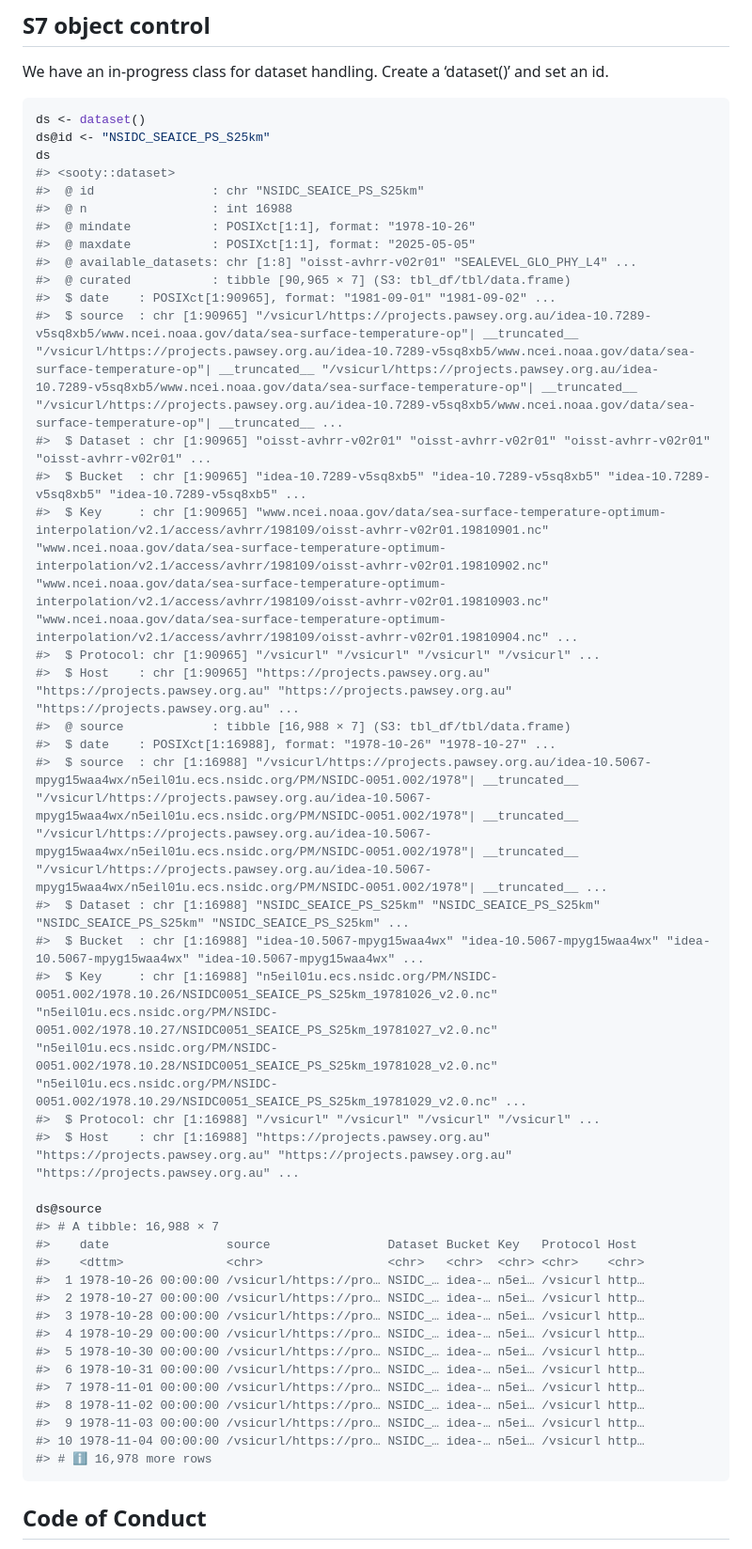
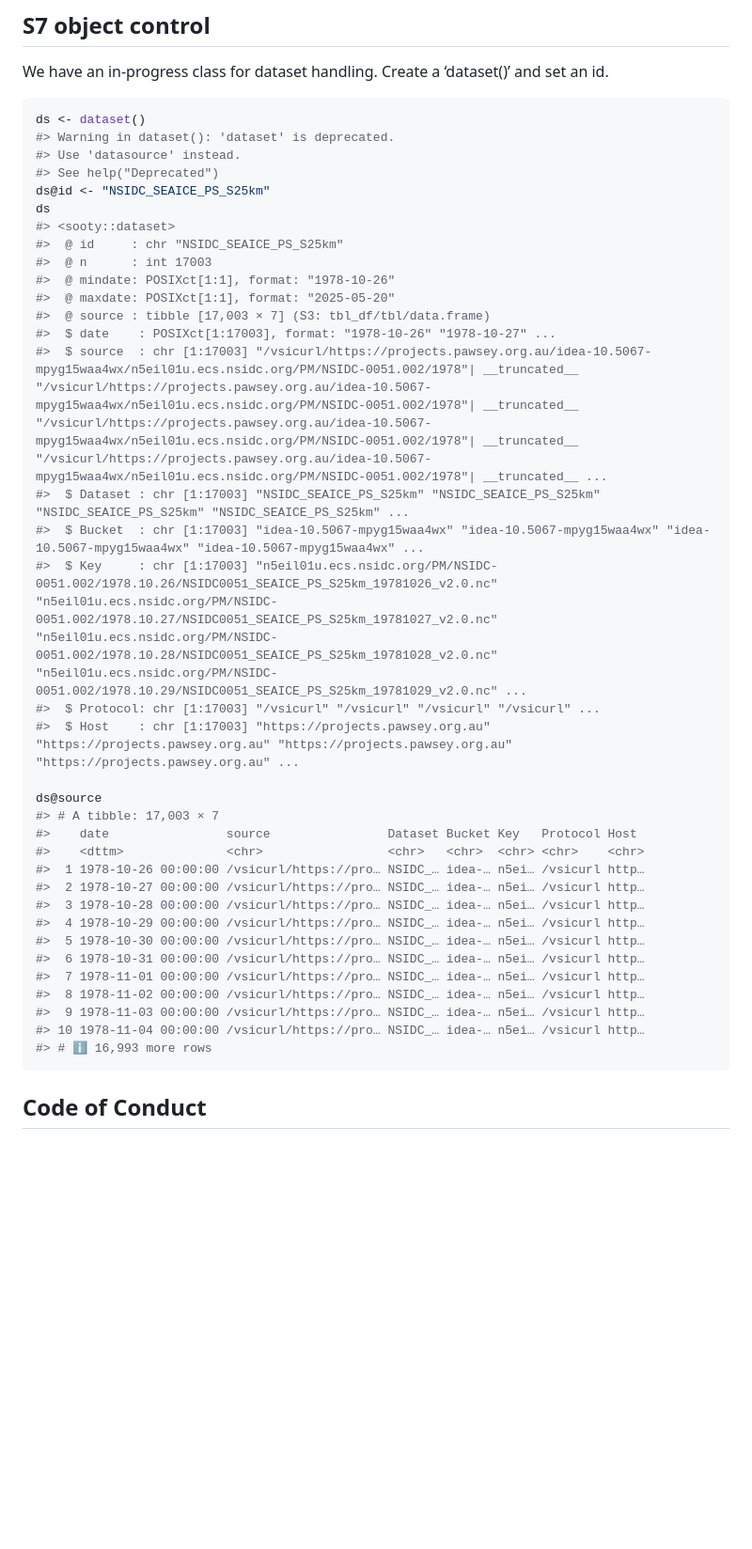
Before and after one commit to mdsumner/sooty, a Markdown page: README.md, the part around one of its changes. Shown at 94% size. Rendered like a GitHub page; blank space fills up the shorter version.

````diff
--- a/README.md
+++ b/README.md
@@ -185,33 +221,27 @@ and set an id.
 
 ``` r
 ds <- dataset()
+#> Warning in dataset(): 'dataset' is deprecated.
+#> Use 'datasource' instead.
+#> See help("Deprecated")
 ds@id <- "NSIDC_SEAICE_PS_S25km"
 ds
 #> <sooty::dataset>
-#>  @ id                : chr "NSIDC_SEAICE_PS_S25km"
-#>  @ n                 : int 16988
-#>  @ mindate           : POSIXct[1:1], format: "1978-10-26"
-#>  @ maxdate           : POSIXct[1:1], format: "2025-05-05"
-#>  @ available_datasets: chr [1:8] "oisst-avhrr-v02r01" "SEALEVEL_GLO_PHY_L4" ...
-#>  @ curated           : tibble [90,965 × 7] (S3: tbl_df/tbl/data.frame)
-#>  $ date    : POSIXct[1:90965], format: "1981-09-01" "1981-09-02" ...
-#>  $ source  : chr [1:90965] "/vsicurl/https://projects.pawsey.org.au/idea-10.7289-v5sq8xb5/www.ncei.noaa.gov/data/sea-surface-temperature-op"| __truncated__ "/vsicurl/https://projects.pawsey.org.au/idea-10.7289-v5sq8xb5/www.ncei.noaa.gov/data/sea-surface-temperature-op"| __truncated__ "/vsicurl/https://projects.pawsey.org.au/idea-10.7289-v5sq8xb5/www.ncei.noaa.gov/data/sea-surface-temperature-op"| __truncated__ "/vsicurl/https://projects.pawsey.org.au/idea-10.7289-v5sq8xb5/www.ncei.noaa.gov/data/sea-surface-temperature-op"| __truncated__ ...
-#>  $ Dataset : chr [1:90965] "oisst-avhrr-v02r01" "oisst-avhrr-v02r01" "oisst-avhrr-v02r01" "oisst-avhrr-v02r01" ...
-#>  $ Bucket  : chr [1:90965] "idea-10.7289-v5sq8xb5" "idea-10.7289-v5sq8xb5" "idea-10.7289-v5sq8xb5" "idea-10.7289-v5sq8xb5" ...
-#>  $ Key     : chr [1:90965] "www.ncei.noaa.gov/data/sea-surface-temperature-optimum-interpolation/v2.1/access/avhrr/198109/oisst-avhrr-v02r01.19810901.nc" "www.ncei.noaa.gov/data/sea-surface-temperature-optimum-interpolation/v2.1/access/avhrr/198109/oisst-avhrr-v02r01.19810902.nc" "www.ncei.noaa.gov/data/sea-surface-temperature-optimum-interpolation/v2.1/access/avhrr/198109/oisst-avhrr-v02r01.19810903.nc" "www.ncei.noaa.gov/data/sea-surface-temperature-optimum-interpolation/v2.1/access/avhrr/198109/oisst-avhrr-v02r01.19810904.nc" ...
-#>  $ Protocol: chr [1:90965] "/vsicurl" "/vsicurl" "/vsicurl" "/vsicurl" ...
-#>  $ Host    : chr [1:90965] "https://projects.pawsey.org.au" "https://projects.pawsey.org.au" "https://projects.pawsey.org.au" "https://projects.pawsey.org.au" ...
-#>  @ source            : tibble [16,988 × 7] (S3: tbl_df/tbl/data.frame)
-#>  $ date    : POSIXct[1:16988], format: "1978-10-26" "1978-10-27" ...
-#>  $ source  : chr [1:16988] "/vsicurl/https://projects.pawsey.org.au/idea-10.5067-mpyg15waa4wx/n5eil01u.ecs.nsidc.org/PM/NSIDC-0051.002/1978"| __truncated__ "/vsicurl/https://projects.pawsey.org.au/idea-10.5067-mpyg15waa4wx/n5eil01u.ecs.nsidc.org/PM/NSIDC-0051.002/1978"| __truncated__ "/vsicurl/https://projects.pawsey.org.au/idea-10.5067-mpyg15waa4wx/n5eil01u.ecs.nsidc.org/PM/NSIDC-0051.002/1978"| __truncated__ "/vsicurl/https://projects.pawsey.org.au/idea-10.5067-mpyg15waa4wx/n5eil01u.ecs.nsidc.org/PM/NSIDC-0051.002/1978"| __truncated__ ...
-#>  $ Dataset : chr [1:16988] "NSIDC_SEAICE_PS_S25km" "NSIDC_SEAICE_PS_S25km" "NSIDC_SEAICE_PS_S25km" "NSIDC_SEAICE_PS_S25km" ...
-#>  $ Bucket  : chr [1:16988] "idea-10.5067-mpyg15waa4wx" "idea-10.5067-mpyg15waa4wx" "idea-10.5067-mpyg15waa4wx" "idea-10.5067-mpyg15waa4wx" ...
-#>  $ Key     : chr [1:16988] "n5eil01u.ecs.nsidc.org/PM/NSIDC-0051.002/1978.10.26/NSIDC0051_SEAICE_PS_S25km_19781026_v2.0.nc" "n5eil01u.ecs.nsidc.org/PM/NSIDC-0051.002/1978.10.27/NSIDC0051_SEAICE_PS_S25km_19781027_v2.0.nc" "n5eil01u.ecs.nsidc.org/PM/NSIDC-0051.002/1978.10.28/NSIDC0051_SEAICE_PS_S25km_19781028_v2.0.nc" "n5eil01u.ecs.nsidc.org/PM/NSIDC-0051.002/1978.10.29/NSIDC0051_SEAICE_PS_S25km_19781029_v2.0.nc" ...
-#>  $ Protocol: chr [1:16988] "/vsicurl" "/vsicurl" "/vsicurl" "/vsicurl" ...
-#>  $ Host    : chr [1:16988] "https://projects.pawsey.org.au" "https://projects.pawsey.org.au" "https://projects.pawsey.org.au" "https://projects.pawsey.org.au" ...
+#>  @ id     : chr "NSIDC_SEAICE_PS_S25km"
+#>  @ n      : int 17003
+#>  @ mindate: POSIXct[1:1], format: "1978-10-26"
+#>  @ maxdate: POSIXct[1:1], format: "2025-05-20"
+#>  @ source : tibble [17,003 × 7] (S3: tbl_df/tbl/data.frame)
+#>  $ date    : POSIXct[1:17003], format: "1978-10-26" "1978-10-27" ...
+#>  $ source  : chr [1:17003] "/vsicurl/https://projects.pawsey.org.au/idea-10.5067-mpyg15waa4wx/n5eil01u.ecs.nsidc.org/PM/NSIDC-0051.002/1978"| __truncated__ "/vsicurl/https://projects.pawsey.org.au/idea-10.5067-mpyg15waa4wx/n5eil01u.ecs.nsidc.org/PM/NSIDC-0051.002/1978"| __truncated__ "/vsicurl/https://projects.pawsey.org.au/idea-10.5067-mpyg15waa4wx/n5eil01u.ecs.nsidc.org/PM/NSIDC-0051.002/1978"| __truncated__ "/vsicurl/https://projects.pawsey.org.au/idea-10.5067-mpyg15waa4wx/n5eil01u.ecs.nsidc.org/PM/NSIDC-0051.002/1978"| __truncated__ ...
+#>  $ Dataset : chr [1:17003] "NSIDC_SEAICE_PS_S25km" "NSIDC_SEAICE_PS_S25km" "NSIDC_SEAICE_PS_S25km" "NSIDC_SEAICE_PS_S25km" ...
+#>  $ Bucket  : chr [1:17003] "idea-10.5067-mpyg15waa4wx" "idea-10.5067-mpyg15waa4wx" "idea-10.5067-mpyg15waa4wx" "idea-10.5067-mpyg15waa4wx" ...
+#>  $ Key     : chr [1:17003] "n5eil01u.ecs.nsidc.org/PM/NSIDC-0051.002/1978.10.26/NSIDC0051_SEAICE_PS_S25km_19781026_v2.0.nc" "n5eil01u.ecs.nsidc.org/PM/NSIDC-0051.002/1978.10.27/NSIDC0051_SEAICE_PS_S25km_19781027_v2.0.nc" "n5eil01u.ecs.nsidc.org/PM/NSIDC-0051.002/1978.10.28/NSIDC0051_SEAICE_PS_S25km_19781028_v2.0.nc" "n5eil01u.ecs.nsidc.org/PM/NSIDC-0051.002/1978.10.29/NSIDC0051_SEAICE_PS_S25km_19781029_v2.0.nc" ...
+#>  $ Protocol: chr [1:17003] "/vsicurl" "/vsicurl" "/vsicurl" "/vsicurl" ...
+#>  $ Host    : chr [1:17003] "https://projects.pawsey.org.au" "https://projects.pawsey.org.au" "https://projects.pawsey.org.au" "https://projects.pawsey.org.au" ...
 
 ds@source
-#> # A tibble: 16,988 × 7
+#> # A tibble: 17,003 × 7
 #>    date                source                Dataset Bucket Key   Protocol Host
 #>    <dttm>              <chr>                 <chr>   <chr>  <chr> <chr>    <chr>
 #>  1 1978-10-26 00:00:00 /vsicurl/https://pro… NSIDC_… idea-… n5ei… /vsicurl http…
@@ -224,7 +254,7 @@ ds@source
 #>  8 1978-11-02 00:00:00 /vsicurl/https://pro… NSIDC_… idea-… n5ei… /vsicurl http…
 #>  9 1978-11-03 00:00:00 /vsicurl/https://pro… NSIDC_… idea-… n5ei… /vsicurl http…
 #> 10 1978-11-04 00:00:00 /vsicurl/https://pro… NSIDC_… idea-… n5ei… /vsicurl http…
-#> # ℹ 16,978 more rows
+#> # ℹ 16,993 more rows
 ```
 
 ## Code of Conduct
````
Also changed, not shown: other parts of README.md (+84 -48 lines), cran-comments.md (added, +9 -0 lines), man/figures/README-unnamed-chunk-2-1.png, 8 other files.
